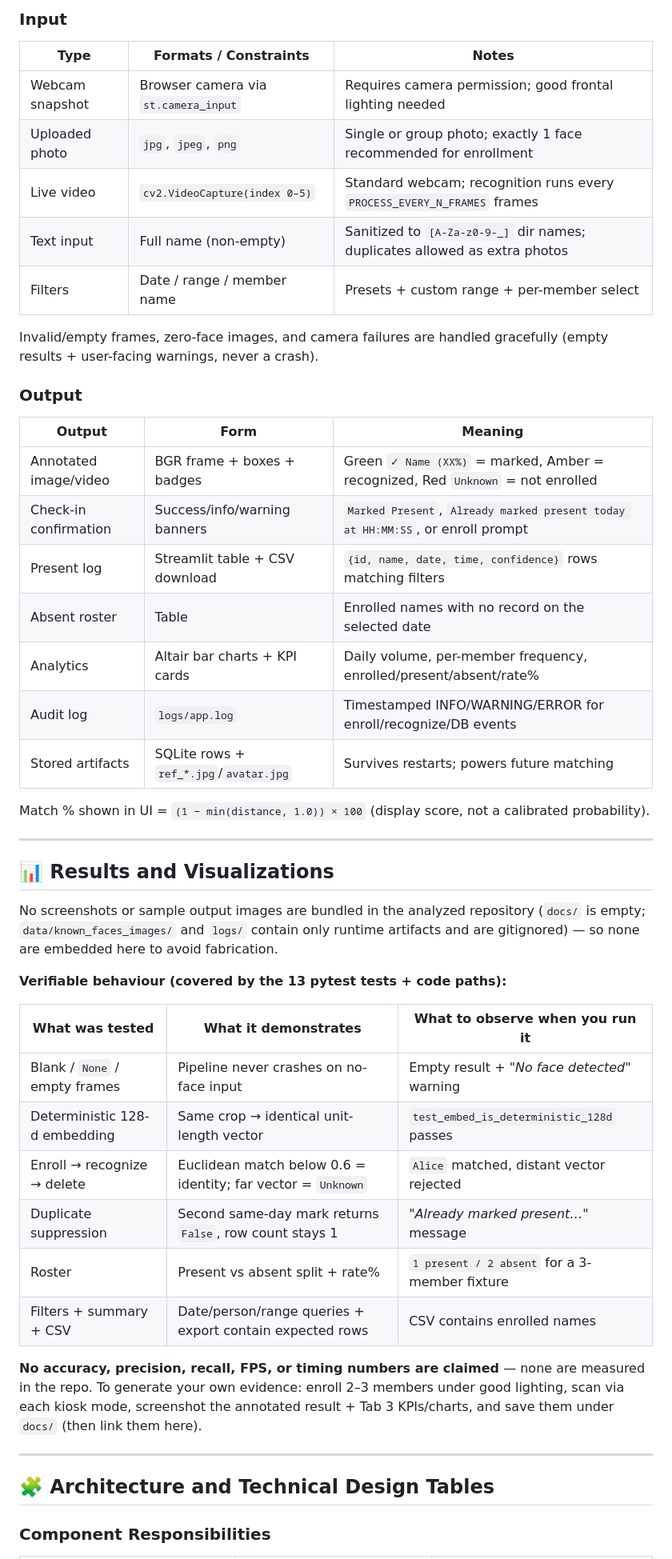
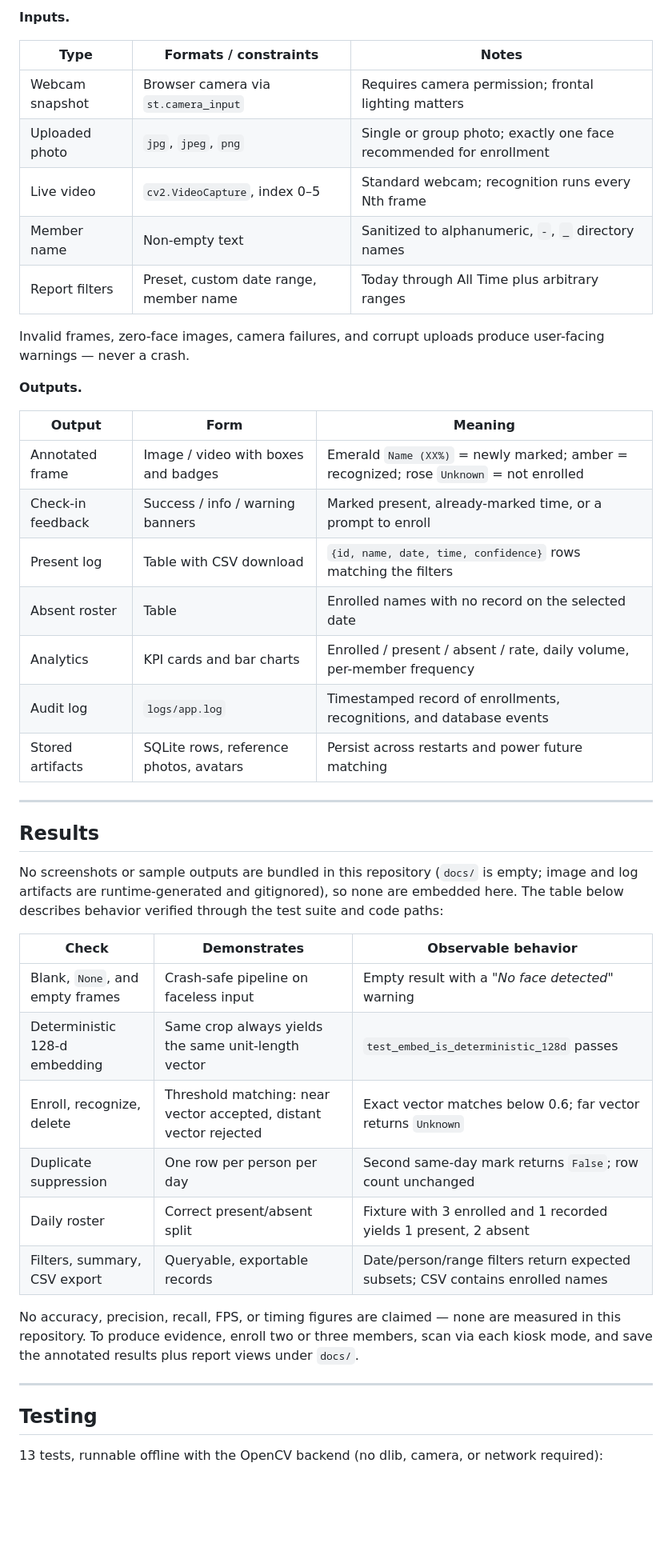
Before and after one commit to Mausam5055/Facial-Attendance-System, a Markdown page: README.md, the part around one of its changes. Shown at 80% size. Drawn GitHub-style; blank space fills up the shorter version.

```diff
--- a/README.md
+++ b/README.md
@@ -429,52 +372,48 @@ python -m pytest -v
 
-### Input
+**Inputs.**
 
-| Type | Formats / Constraints | Notes |
+| Type | Formats / constraints | Notes |
 | ---- | --------------------- | ----- |
-| Webcam snapshot | Browser camera via `st.camera_input` | Requires camera permission; good frontal lighting needed |
-| Uploaded photo | `jpg`, `jpeg`, `png` | Single or group photo; exactly 1 face recommended for enrollment |
-| Live video | `cv2.VideoCapture(index 0–5)` | Standard webcam; recognition runs every `PROCESS_EVERY_N_FRAMES` frames |
-| Text input | Full name (non-empty) | Sanitized to `[A-Za-z0-9-_]` dir names; duplicates allowed as extra photos |
-| Filters | Date / range / member name | Presets + custom range + per-member select |
+| Webcam snapshot | Browser camera via `st.camera_input` | Requires camera permission; frontal lighting matters |
+| Uploaded photo | `jpg`, `jpeg`, `png` | Single or group photo; exactly one face recommended for enrollment |
+| Live video | `cv2.VideoCapture`, index 0–5 | Standard webcam; recognition runs every Nth frame |
+| Member name | Non-empty text | Sanitized to alphanumeric, `-`, `_` directory names |
+| Report filters | Preset, custom date range, member name | Today through All Time plus arbitrary ranges |
 
-Invalid/empty frames, zero-face images, and camera failures are handled gracefully (empty results + user-facing warnings, never a crash).
+Invalid frames, zero-face images, camera failures, and corrupt uploads produce user-facing warnings — never a crash.
 
-### Output
+**Outputs.**
 
 | Output | Form | Meaning |
 | ------ | ---- | ------- |
-| Annotated image/video | BGR frame + boxes + badges | Green `✓ Name (XX%)` = marked, Amber = recognized, Red `Unknown` = not enrolled |
-| Check-in confirmation | Success/info/warning banners | `Marked Present`, `Already marked present today at HH:MM:SS`, or enroll prompt |
-| Present log | Streamlit table + CSV download | `{id, name, date, time, confidence}` rows matching filters |
+| Annotated frame | Image / video with boxes and badges | Emerald `Name (XX%)` = newly marked; amber = recognized; rose `Unknown` = not enrolled |
+| Check-in feedback | Success / info / warning banners | Marked present, already-marked time, or a prompt to enroll |
+| Present log | Table with CSV download | `{id, name, date, time, confidence}` rows matching the filters |
 | Absent roster | Table | Enrolled names with no record on the selected date |
-| Analytics | Altair bar charts + KPI cards | Daily volume, per-member frequency, enrolled/present/absent/rate% |
-| Audit log | `logs/app.log` | Timestamped INFO/WARNING/ERROR for enroll/recognize/DB events |
-| Stored artifacts | SQLite rows + `ref_*.jpg`/`avatar.jpg` | Survives restarts; powers future matching |
-
-Match % shown in UI = `(1 − min(distance, 1.0)) × 100` (display score, not a calibrated probability).
+| Analytics | KPI cards and bar charts | Enrolled / present / absent / rate, daily volume, per-member frequency |
+| Audit log | `logs/app.log` | Timestamped record of enrollments, recognitions, and database events |
+| Stored artifacts | SQLite rows, reference photos, avatars | Persist across restarts and power future matching |
 
 ---
 
-## 📊 Results and Visualizations
+## Results
 
-No screenshots or sample output images are bundled in the analyzed repository (`docs/` is empty; `data/known_faces_images/` and `logs/` contain only runtime artifacts and are gitignored) — so none are embedded here to avoid fabrication.
+No screenshots or sample outputs are bundled in this repository (`docs/` is empty; image and log artifacts are runtime-generated and gitignored), so none are embedded here. The table below describes behavior verified through the test suite and code paths:
 
-**Verifiable behaviour (covered by the 13 pytest tests + code paths):**
+| Check | Demonstrates | Observable behavior |
+| ----- | ------------ | ------------------- |
+| Blank, `None`, and empty frames | Crash-safe pipeline on faceless input | Empty result with a *"No face detected"* warning |
+| Deterministic 128-d embedding | Same crop always yields the same unit-length vector | `test_embed_is_deterministic_128d` passes |
+| Enroll, recognize, delete | Threshold matching: near vector accepted, distant vector rejected | Exact vector matches below 0.6; far vector returns `Unknown` |
+| Duplicate suppression | One row per person per day | Second same-day mark returns `False`; row count unchanged |
+| Daily roster | Correct present/absent split | Fixture with 3 enrolled and 1 recorded yields 1 present, 2 absent |
+| Filters, summary, CSV export | Queryable, exportable records | Date/person/range filters return expected subsets; CSV contains enrolled names |
 
-| What was tested | What it demonstrates | What to observe when you run it |
-| --------------- | -------------------- | ------------------------------- |
-| Blank / `None` / empty frames | Pipeline never crashes on no-face input | Empty result + *"No face detected"* warning |
-| Deterministic 128-d embedding | Same crop → identical unit-length vector | `test_embed_is_deterministic_128d` passes |
-| Enroll → recognize → delete | Euclidean match below 0.6 = identity; far vector = `Unknown` | `Alice` matched, distant vector rejected |
-| Duplicate suppression | Second same-day mark returns `False`, row count stays 1 | *"Already marked present…"* message |
-| Roster | Present vs absent split + rate% | `1 present / 2 absent` for a 3-member fixture |
-| Filters + summary + CSV | Date/person/range queries + export contain expected rows | CSV contains enrolled names |
-
-**No accuracy, precision, recall, FPS, or timing numbers are claimed** — none are measured in the repo. To generate your own evidence: enroll 2–3 members under good lighting, scan via each kiosk mode, screenshot the annotated result + Tab 3 KPIs/charts, and save them under `docs/` (then link them here).
+No accuracy, precision, recall, FPS, or timing figures are claimed — none are measured in this repository. To produce evidence, enroll two or three members, scan via each kiosk mode, and save the annotated results plus report views under `docs/`.
 
 ---
 
-## 🧩 Architecture and Technical Design Tables
+## Testing
 
-### Component Responsibilities
+13 tests, runnable offline with the OpenCV backend (no dlib, camera, or network required):
 
```
Also changed, not shown: other parts of README.md (+299 -380 lines).
